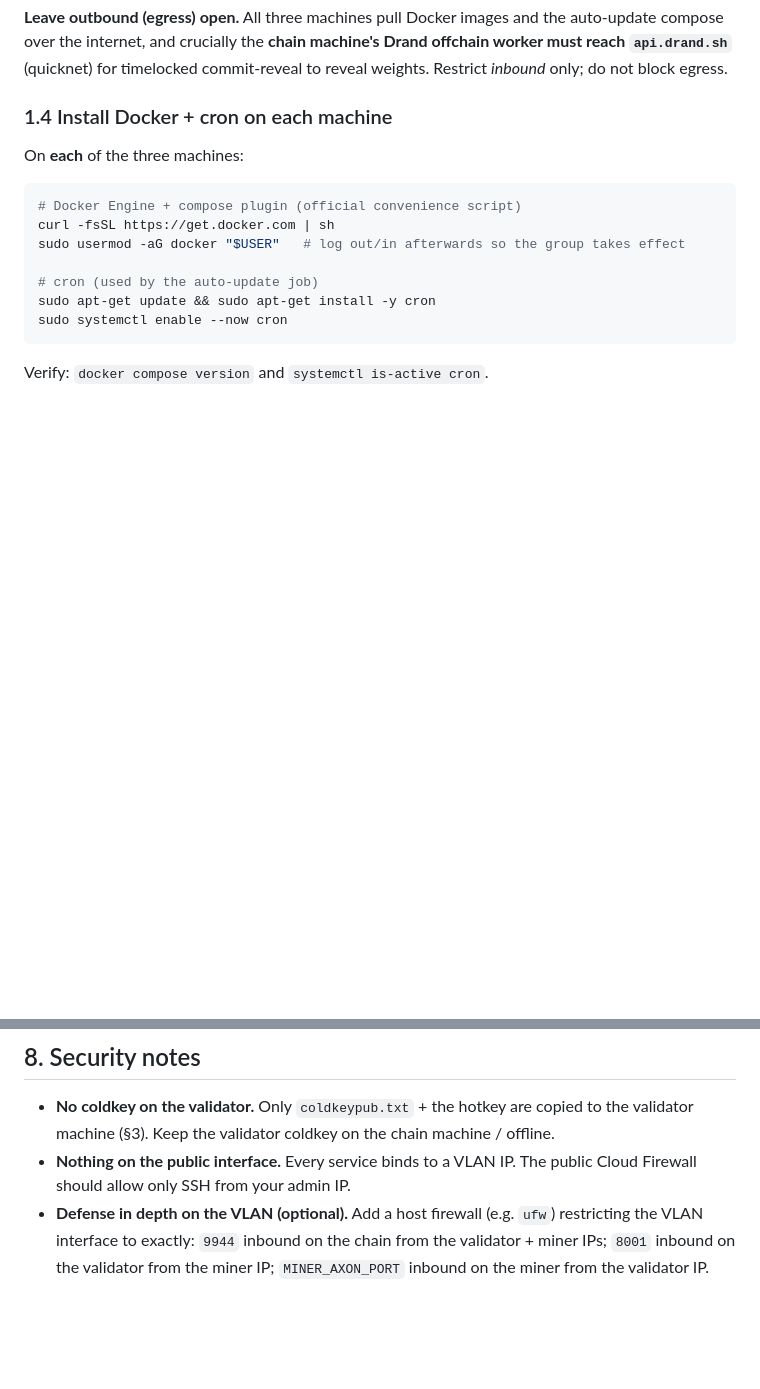
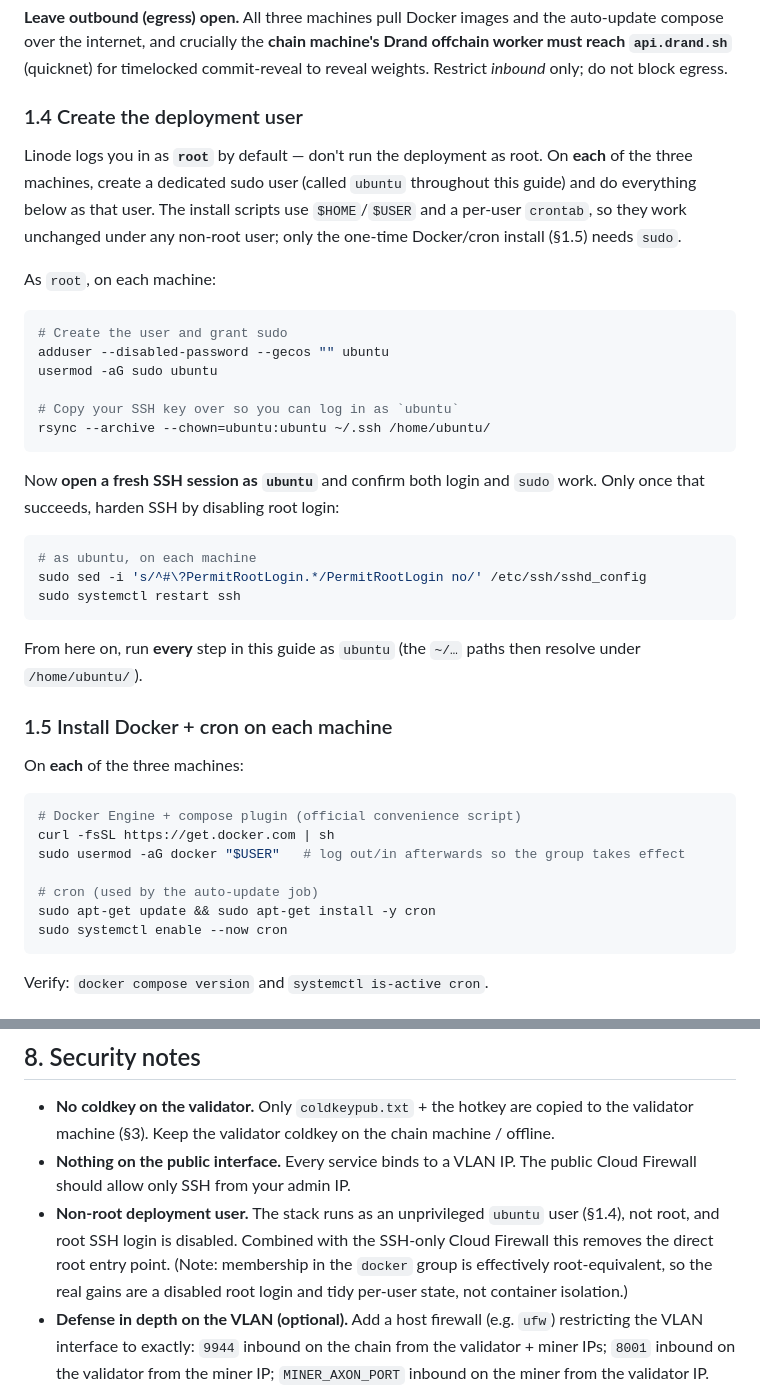
Before and after one commit to backend-developers-ltd/refinery, a Markdown page: deploy/linode/README.md, 2 parts joined by grey strips. GitHub-like rendering; blank space fills up the shorter version.

Commit message:
docs(linode): add non-root deployment user setup to README

````diff
--- a/deploy/linode/README.md
+++ b/deploy/linode/README.md
@@ -75,7 +75,38 @@ private-side isolation.) Optionally tighten further with a host firewall on the
 over the internet, and crucially the **chain machine's Drand offchain worker must reach `api.drand.sh`**
 (quicknet) for timelocked commit-reveal to reveal weights. Restrict *inbound* only; do not block egress.
 
-### 1.4 Install Docker + cron on each machine
+### 1.4 Create the deployment user
+
+Linode logs you in as **`root`** by default — don't run the deployment as root. On **each** of the
+three machines, create a dedicated sudo user (called `ubuntu` throughout this guide) and do
+everything below as that user. The install scripts use `$HOME`/`$USER` and a per-user `crontab`, so
+they work unchanged under any non-root user; only the one-time Docker/cron install (§1.5) needs
+`sudo`.
+
+As `root`, on each machine:
+
+```bash
+# Create the user and grant sudo
+adduser --disabled-password --gecos "" ubuntu
+usermod -aG sudo ubuntu
+
+# Copy your SSH key over so you can log in as `ubuntu`
+rsync --archive --chown=ubuntu:ubuntu ~/.ssh /home/ubuntu/
+```
+
+Now **open a fresh SSH session as `ubuntu`** and confirm both login and `sudo` work. Only once that
+succeeds, harden SSH by disabling root login:
+
+```bash
+# as ubuntu, on each machine
+sudo sed -i 's/^#\?PermitRootLogin.*/PermitRootLogin no/' /etc/ssh/sshd_config
+sudo systemctl restart ssh
+```
+
+From here on, run **every** step in this guide as `ubuntu` (the `~/…` paths then resolve under
+`/home/ubuntu/`).
+
+### 1.5 Install Docker + cron on each machine
 
 On **each** of the three machines:
 
@@ -329,6 +360,10 @@ image.
   machine (§3). Keep the validator coldkey on the chain machine / offline.
 - **Nothing on the public interface.** Every service binds to a VLAN IP. The public Cloud Firewall
   should allow only SSH from your admin IP.
+- **Non-root deployment user.** The stack runs as an unprivileged `ubuntu` user (§1.4), not root,
+  and root SSH login is disabled. Combined with the SSH-only Cloud Firewall this removes the direct
+  root entry point. (Note: membership in the `docker` group is effectively root-equivalent, so the
+  real gains are a disabled root login and tidy per-user state, not container isolation.)
 - **Defense in depth on the VLAN (optional).** Add a host firewall (e.g. `ufw`) restricting the VLAN
   interface to exactly: `9944` inbound on the chain from the validator + miner IPs; `8001` inbound on
   the validator from the miner IP; `MINER_AXON_PORT` inbound on the miner from the validator IP.
````
